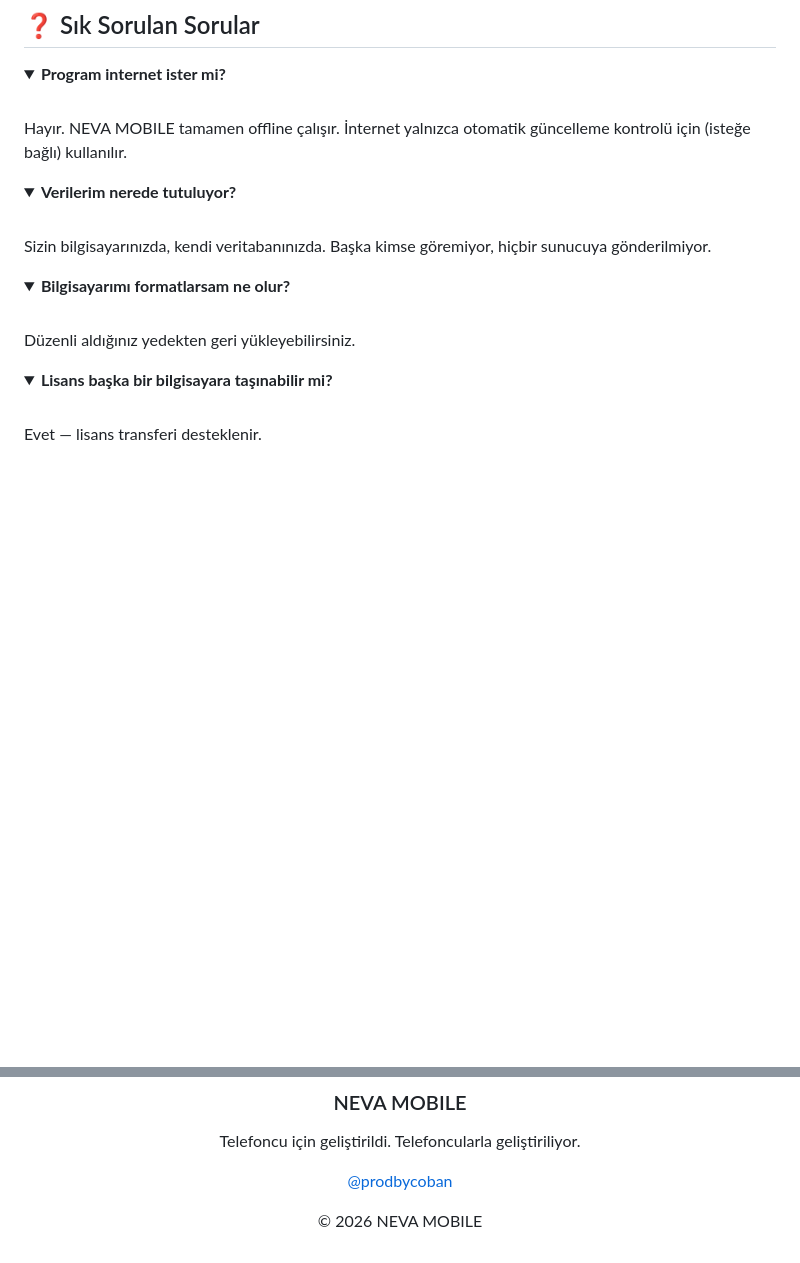
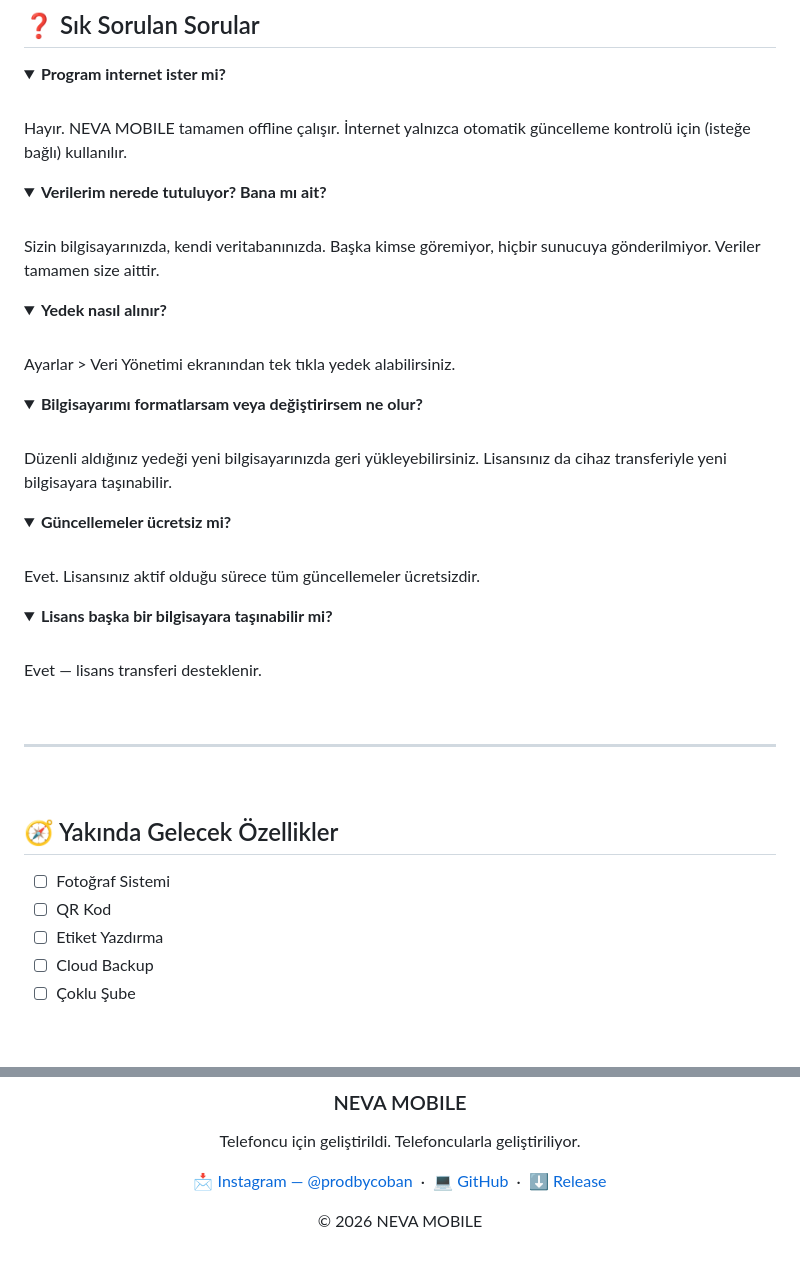
Before and after one commit to coban9066/neva-mobile, a Markdown page: README.md, 2 parts joined by grey strips. GitHub-like rendering; folded sections open; blank space fills up the shorter version.

```diff
--- a/README.md
+++ b/README.md
@@ -156,15 +234,27 @@ Hayır. NEVA MOBILE tamamen offline çalışır. İnternet yalnızca otomatik g
 </details>
 
 <details>
-<summary><b>Verilerim nerede tutuluyor?</b></summary>
+<summary><b>Verilerim nerede tutuluyor? Bana mı ait?</b></summary>
 <br>
-Sizin bilgisayarınızda, kendi veritabanınızda. Başka kimse göremiyor, hiçbir sunucuya gönderilmiyor.
+Sizin bilgisayarınızda, kendi veritabanınızda. Başka kimse göremiyor, hiçbir sunucuya gönderilmiyor. Veriler tamamen size aittir.
 </details>
 
 <details>
-<summary><b>Bilgisayarımı formatlarsam ne olur?</b></summary>
+<summary><b>Yedek nasıl alınır?</b></summary>
 <br>
-Düzenli aldığınız yedekten geri yükleyebilirsiniz.
+Ayarlar > Veri Yönetimi ekranından tek tıkla yedek alabilirsiniz.
+</details>
+
+<details>
+<summary><b>Bilgisayarımı formatlarsam veya değiştirirsem ne olur?</b></summary>
+<br>
+Düzenli aldığınız yedeği yeni bilgisayarınızda geri yükleyebilirsiniz. Lisansınız da cihaz transferiyle yeni bilgisayara taşınabilir.
+</details>
+
+<details>
+<summary><b>Güncellemeler ücretsiz mi?</b></summary>
+<br>
+Evet. Lisansınız aktif olduğu sürece tüm güncellemeler ücretsizdir.
 </details>
 
 <details>
@@ -172,3 +262,18 @@ Düzenli aldığınız yedekten geri yükleyebilirsiniz.
 <br>
 Evet — lisans transferi desteklenir.
 </details>
+
+<br>
+
+---
+
+<br>
+
+## 🧭 Yakında Gelecek Özellikler
+
+- ☐ Fotoğraf Sistemi
+- ☐ QR Kod
+- ☐ Etiket Yazdırma
+- ☐ Cloud Backup
+- ☐ Çoklu Şube
+
@@ -196,7 +304,7 @@ Hata bildirimi, öneriler ve yeni özellik talepleri:
 Telefoncu için geliştirildi.
 Telefoncularla geliştiriliyor.
 
-[@prodbycoban](https://instagram.com/prodbycoban)
+📩 [Instagram — @prodbycoban](https://instagram.com/prodbycoban) &nbsp;·&nbsp; 💻 [GitHub](https://github.com/coban9066/neva-mobile) &nbsp;·&nbsp; ⬇️ [Release](https://github.com/coban9066/neva-mobile/releases/latest)
 
 © 2026 NEVA MOBILE
 
```
Also changed, not shown: other parts of README.md (+107 -26 lines).
